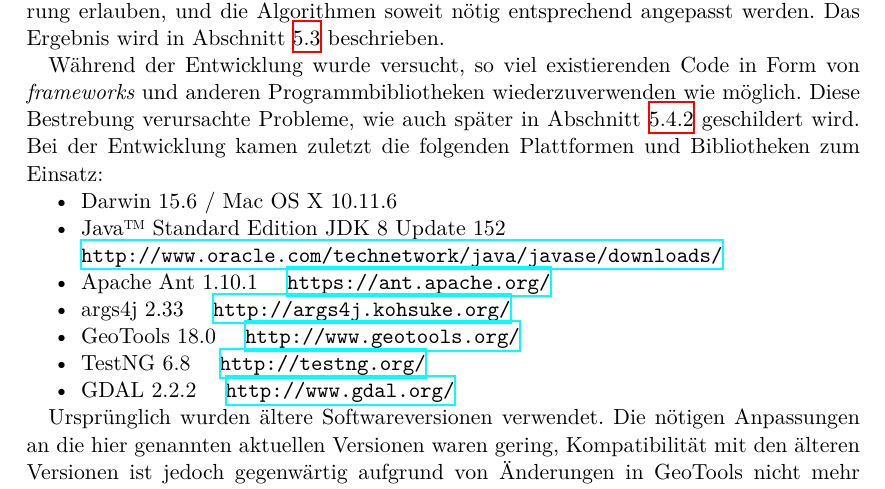
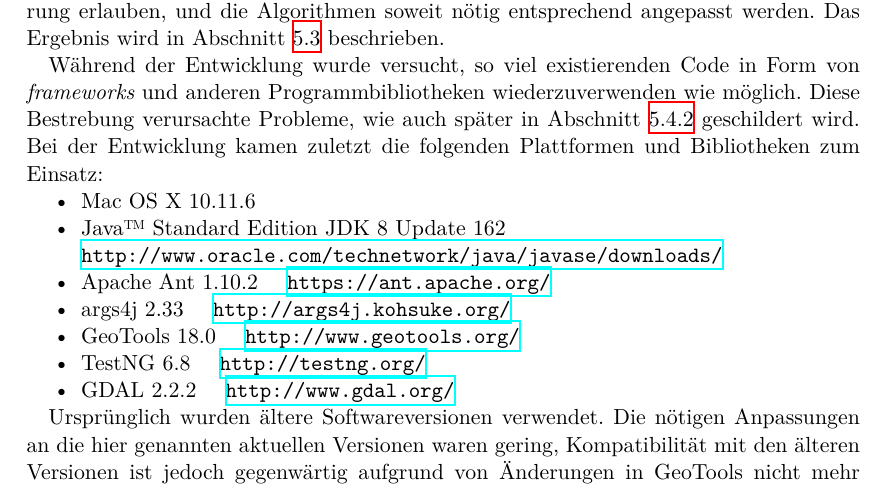
Before and after one commit to johannessen/combiner, a LaTeX thesis (thesis/main/thesis.tex, which reads thesis/chapter5/Implementierung.tex): part of page 45 of 87, cut so that both start at the same text. Compiled offline with XeLaTeX.

Commit message:
Update to latest software versions

```diff
--- a/thesis/chapter5/Implementierung.tex
+++ b/thesis/chapter5/Implementierung.tex
@@ -28,9 +28,9 @@ Diese Bestrebung verursachte Probleme, wie auch später in Abschnitt~\ref{ch:imp
 Bei der Entwicklung kamen zuletzt die folgenden Plattformen und Bibliotheken zum Einsatz:
 
 \begin{itemize}[nosep]
-	\item Darwin 15.6 / Mac OS X 10.11.6
-	\item Java™ Standard Edition JDK 8 Update 152\\ \url{http://www.oracle.com/technetwork/java/javase/downloads/}
-	\item Apache Ant 1.10.1 \quad \url{https://ant.apache.org/}
+	\item Mac OS X 10.11.6
+	\item Java™ Standard Edition JDK 8 Update 162\\ \url{http://www.oracle.com/technetwork/java/javase/downloads/}
+	\item Apache Ant 1.10.2 \quad \url{https://ant.apache.org/}
 	\item args4j 2.33 \quad \url{http://args4j.kohsuke.org/}
 	\item GeoTools 18.0 \quad \url{http://www.geotools.org/}
 	\item TestNG 6.8 \quad \url{http://testng.org/}
```
Also changed, not shown: notes/log.txt (+1 -1 lines), project/README.md, 2 other files.
